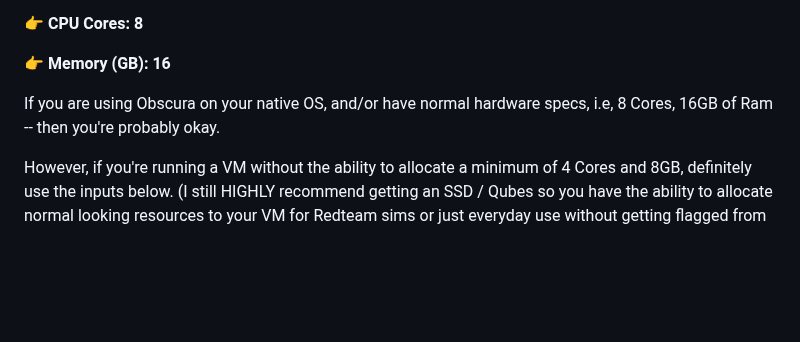
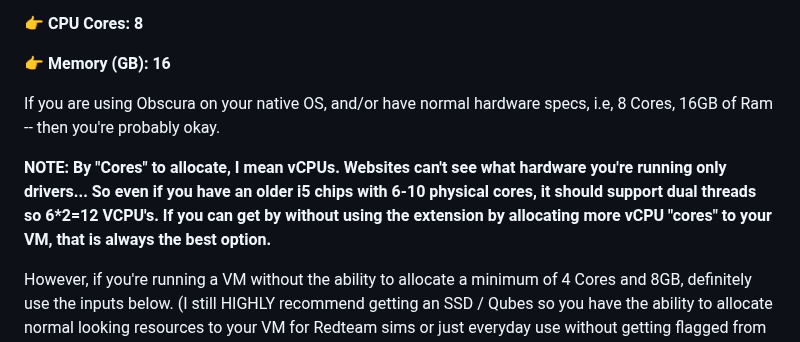
Before and after one commit to Nathaniel-Coulter/Obscura-Canvas-Uniformity, a Markdown page: README.md, the part around the change. Drawn GitHub-style; blank space fills up the shorter version.

```diff
--- a/README.md
+++ b/README.md
@@ -248,6 +248,8 @@ If you want to impersonate another machine, visit **chrome://gpu** for exact Spe
 
 If you are using Obscura on your native OS, and/or have normal hardware specs, i.e, 8 Cores, 16GB of Ram -- then you're probably okay.
 
+**NOTE: By "Cores" to allocate, I mean vCPUs. Websites can't see what hardware you're running only drivers... So even if you have an older i5 chips with 6-10 physical cores, it should support dual threads so 6*2=12 VCPU's. If you can get by without using the extension by allocating more vCPU "cores" to your VM, that is always the best option.**
+
 However, if you're running a VM without the ability to allocate a minimum of 4 Cores and 8GB, definitely use the inputs below. (I still HIGHLY recommend getting an SSD / Qubes so you have the ability to allocate
 normal looking resources to your VM for Redteam sims or just everyday use without getting flagged from Banking sites.)
 
```
